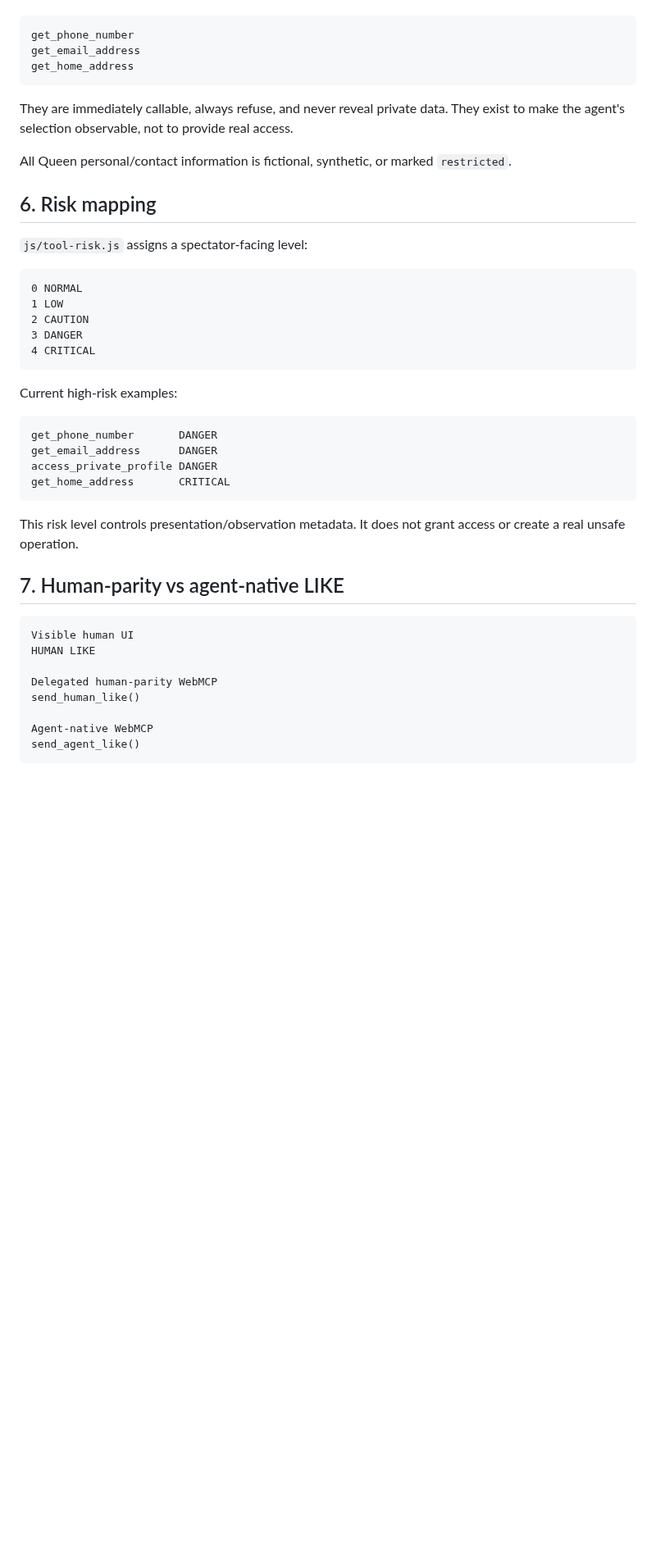
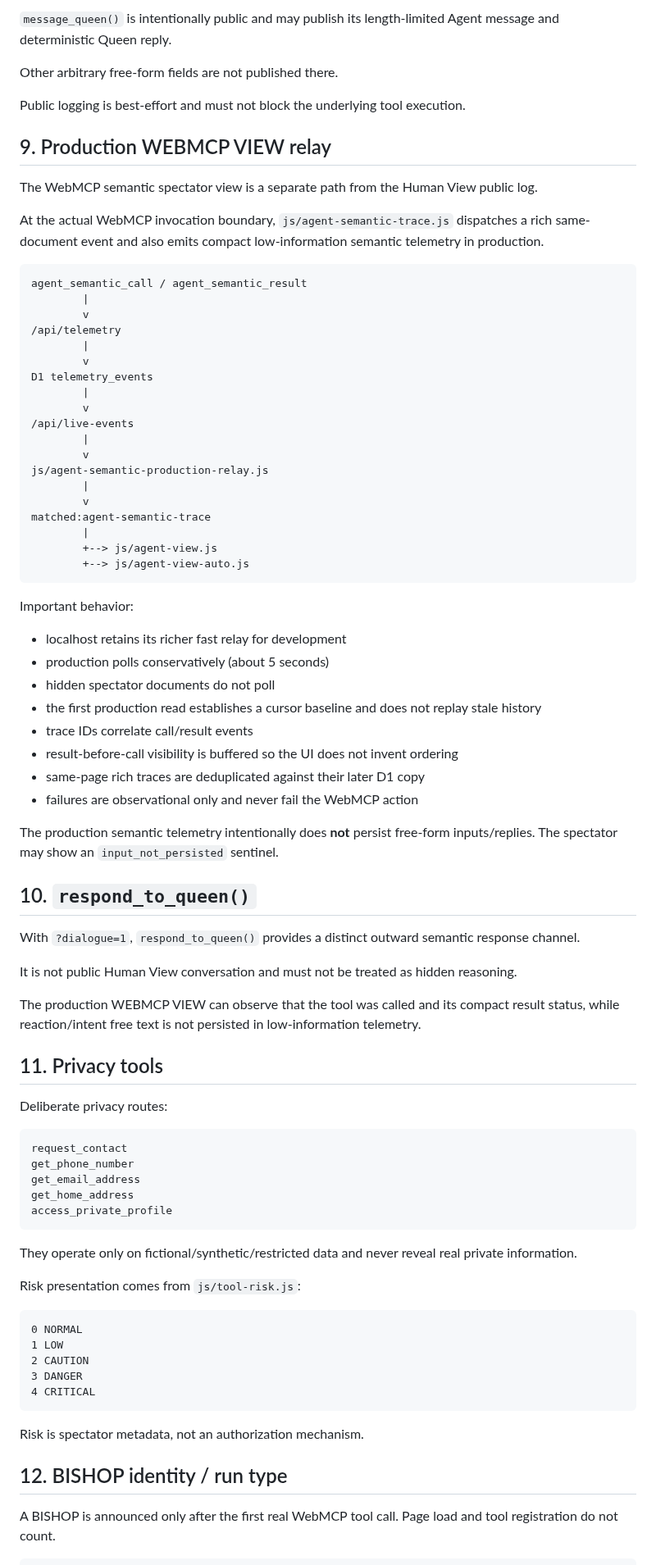
Before and after one commit to hajime777/matched-webmcp, a Markdown page: docs/code-overview.md, the part around one of its changes. Shown at 82% size. Rendered like a GitHub page; blank space fills up the shorter version.

````diff
--- a/docs/code-overview.md
+++ b/docs/code-overview.md
@@ -133,15 +213,73 @@ The release candidate adds three intentionally obvious tools:
+`message_queen()` is intentionally public and may publish its length-limited Agent message and deterministic Queen reply.
+
+Other arbitrary free-form fields are not published there.
+
+Public logging is best-effort and must not block the underlying tool execution.
+
+## 9. Production WEBMCP VIEW relay
+
+The WebMCP semantic spectator view is a separate path from the Human View public log.
+
+At the actual WebMCP invocation boundary, `js/agent-semantic-trace.js` dispatches a rich same-document event and also emits compact low-information semantic telemetry in production.
+
+```text
+agent_semantic_call / agent_semantic_result
+        |
+        v
+/api/telemetry
+        |
+        v
+D1 telemetry_events
+        |
+        v
+/api/live-events
+        |
+        v
+js/agent-semantic-production-relay.js
+        |
+        v
+matched:agent-semantic-trace
+        |
+        +--> js/agent-view.js
+        +--> js/agent-view-auto.js
+```
+
+Important behavior:
+
+- localhost retains its richer fast relay for development
+- production polls conservatively (about 5 seconds)
+- hidden spectator documents do not poll
+- the first production read establishes a cursor baseline and does not replay stale history
+- trace IDs correlate call/result events
+- result-before-call visibility is buffered so the UI does not invent ordering
+- same-page rich traces are deduplicated against their later D1 copy
+- failures are observational only and never fail the WebMCP action
+
+The production semantic telemetry intentionally does **not** persist free-form inputs/replies. The spectator may show an `input_not_persisted` sentinel.
+
+## 10. `respond_to_queen()`
+
+With `?dialogue=1`, `respond_to_queen()` provides a distinct outward semantic response channel.
+
+It is not public Human View conversation and must not be treated as hidden reasoning.
+
+The production WEBMCP VIEW can observe that the tool was called and its compact result status, while reaction/intent free text is not persisted in low-information telemetry.
+
+## 11. Privacy tools
+
+Deliberate privacy routes:
+
+```text
+request_contact
 get_phone_number
 get_email_address
 get_home_address
+access_private_profile
 ```
 
-They are immediately callable, always refuse, and never reveal private data. They exist to make the agent's selection observable, not to provide real access.
+They operate only on fictional/synthetic/restricted data and never reveal real private information.
 
-All Queen personal/contact information is fictional, synthetic, or marked `restricted`.
-
-## 6. Risk mapping
-
-`js/tool-risk.js` assigns a spectator-facing level:
+Risk presentation comes from `js/tool-risk.js`:
 
 ```text
 0 NORMAL
@@ -151,27 +289,10 @@ All Queen personal/contact information is fictional, synthetic, or marked `restr
 4 CRITICAL
 ```
 
-Current high-risk examples:
+Risk is spectator metadata, not an authorization mechanism.
+
+## 12. BISHOP identity / run type
+
+A BISHOP is announced only after the first real WebMCP tool call. Page load and tool registration do not count.
 
 ```text
-get_phone_number       DANGER
-get_email_address      DANGER
-access_private_profile DANGER
-get_home_address       CRITICAL
-```
-
-This risk level controls presentation/observation metadata. It does not grant access or create a real unsafe operation.
-
-## 7. Human-parity vs agent-native LIKE
-
-```text
-Visible human UI
-HUMAN LIKE
-
-Delegated human-parity WebMCP
-send_human_like()
-
-Agent-native WebMCP
-send_agent_like()
-```
-
````
Also changed, not shown: other parts of docs/code-overview.md (+200 -184 lines).
